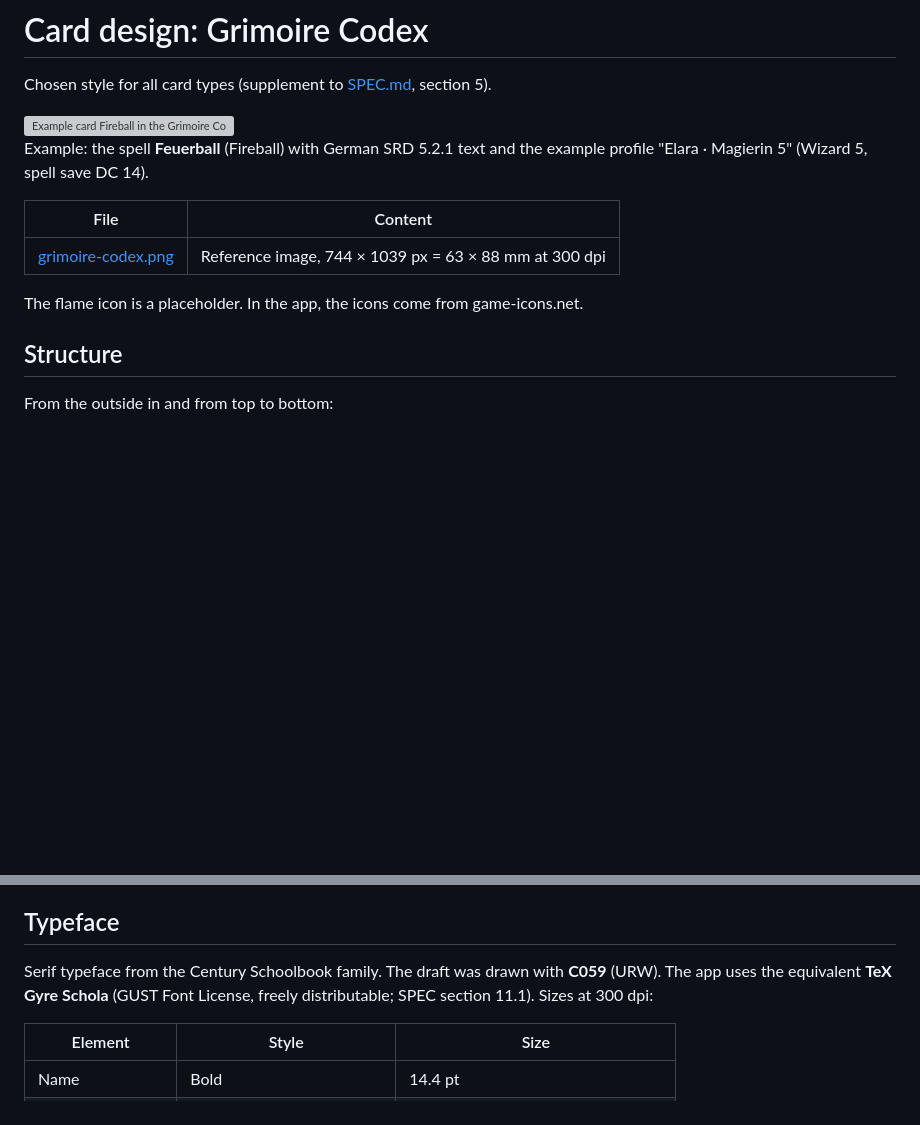
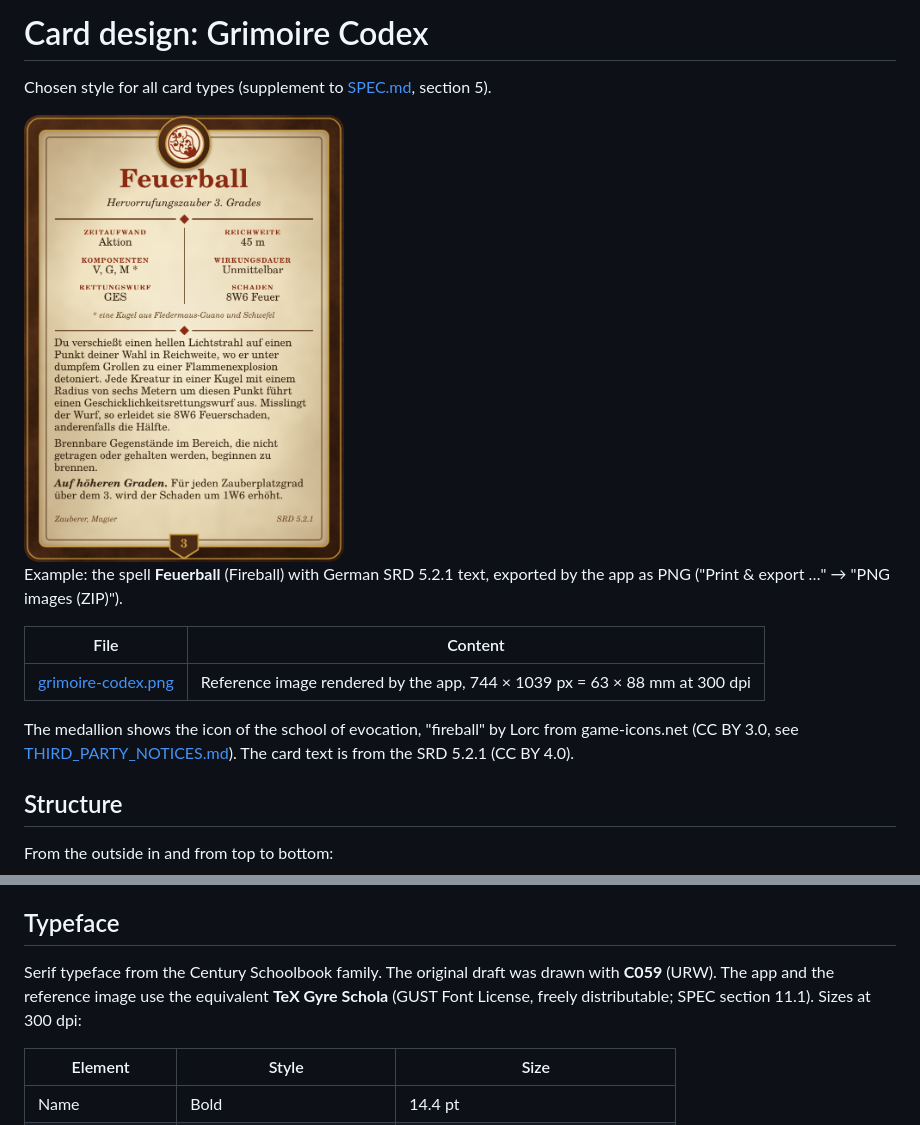
Before and after one commit to KatzurR/deckwright, a Markdown page: docs/design/README.md, 2 parts joined by grey strips. Rendered like a GitHub page; pictures changed too: docs/design/grimoire-codex.png (added); blank space fills up the shorter version; grey boxes are pictures that could not be loaded.

Commit message:
Replace the design reference image with a render from the app
The flame icon in docs/design/grimoire-codex.png was a placeholder of
unknown origin. The new reference image is the Fireball card exported by
the app itself (PNG export, 744 × 1039 px at 300 dpi), with the
game-icons.net icon "fireball" by Lorc (CC BY 3.0) and SRD 5.2.1 text.
It no longer shows the example character's save DC, because the cards
are general rules references.

The design README describes the new image; THIRD_PARTY_NOTICES lists it
under the SRD and icon credits.

Co-Authored-By: Claude Opus 5.5 <noreply@anthropic.com>

```diff
--- a/docs/design/README.md
+++ b/docs/design/README.md
@@ -4,13 +4,13 @@ Chosen style for all card types (supplement to [SPEC.md](../SPEC.md), section 5)
 
 <img src="grimoire-codex.png" width="320" alt="Example card Fireball in the Grimoire Codex style">
 
-Example: the spell **Feuerball** (Fireball) with German SRD 5.2.1 text and the example profile "Elara · Magierin 5" (Wizard 5, spell save DC 14).
+Example: the spell **Feuerball** (Fireball) with German SRD 5.2.1 text, exported by the app as PNG ("Print & export …" → "PNG images (ZIP)").
 
 | File | Content |
 |---|---|
-| [grimoire-codex.png](grimoire-codex.png) | Reference image, 744 × 1039 px = 63 × 88 mm at 300 dpi |
+| [grimoire-codex.png](grimoire-codex.png) | Reference image rendered by the app, 744 × 1039 px = 63 × 88 mm at 300 dpi |
 
-The flame icon is a placeholder. In the app, the icons come from game-icons.net.
+The medallion shows the icon of the school of evocation, "fireball" by Lorc from game-icons.net (CC BY 3.0, see [THIRD_PARTY_NOTICES.md](../../THIRD_PARTY_NOTICES.md)). The card text is from the SRD 5.2.1 (CC BY 4.0).
 
 ## Structure
 
@@ -40,7 +40,7 @@ The accent colour changes per card type or spell school (SPEC section 5) and aff
 
 ## Typeface
 
-Serif typeface from the Century Schoolbook family. The draft was drawn with **C059** (URW). The app uses the equivalent **TeX Gyre Schola** (GUST Font License, freely distributable; SPEC section 11.1). Sizes at 300 dpi:
+Serif typeface from the Century Schoolbook family. The original draft was drawn with **C059** (URW). The app and the reference image use the equivalent **TeX Gyre Schola** (GUST Font License, freely distributable; SPEC section 11.1). Sizes at 300 dpi:
 
 | Element | Style | Size |
 |---|---|---|
```
Also changed, not shown: THIRD_PARTY_NOTICES.md (+2 -2 lines).
